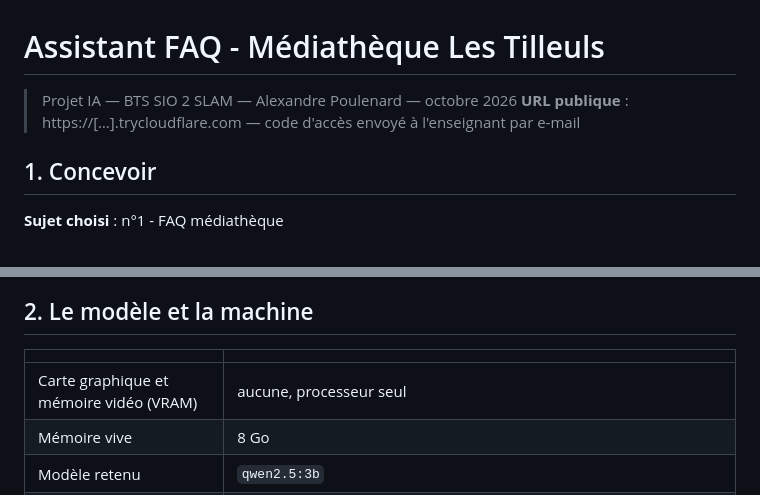
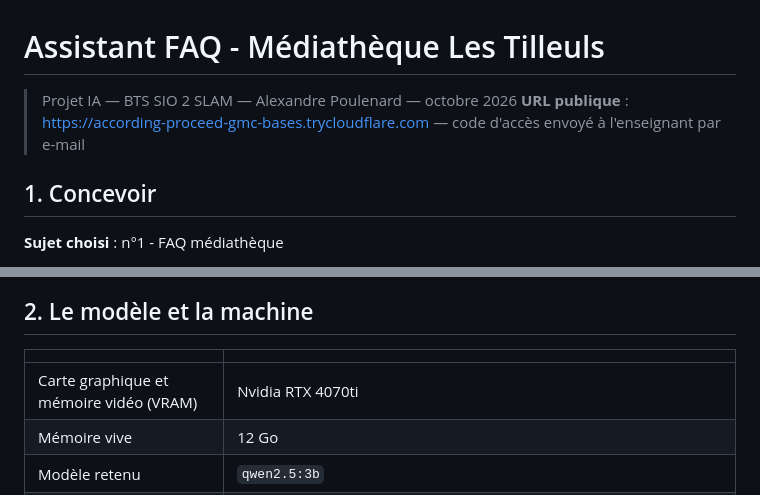
Before and after one commit to poulenardalexandrepro/Projet_IA, a Markdown page: README.md, 2 parts joined by grey strips. Rendered like a GitHub page.

```diff
--- a/README.md
+++ b/README.md
@@ -1,7 +1,7 @@
 # Assistant FAQ - Médiathèque Les Tilleuls
 
 > Projet IA — BTS SIO 2 SLAM — Alexandre Poulenard — octobre 2026
-> **URL publique** : https://[…].trycloudflare.com — code d'accès envoyé à l'enseignant par e-mail
+> **URL publique** : https://according-proceed-gmc-bases.trycloudflare.com — code d'accès envoyé à l'enseignant par e-mail
 
 ## 1. Concevoir
 
@@ -27,8 +27,8 @@ L'application permet de répondre rapidement aux questions courantes du règleme
 
 | | |
 |---|---|
-| Carte graphique et mémoire vidéo (VRAM) | aucune, processeur seul |
-| Mémoire vive | 8 Go |
+| Carte graphique et mémoire vidéo (VRAM) | Nvidia RTX 4070ti |
+| Mémoire vive | 12 Go |
 | Modèle retenu | `qwen2.5:3b` |
 | Pourquoi celui-là | le modèle est assez léger pour tourner sans GPU, tout en restant suffisamment fiable pour traiter le règlement et les consignes de refus |
 | Modèle comparé | `qwen2.5:1.5b` |
```
